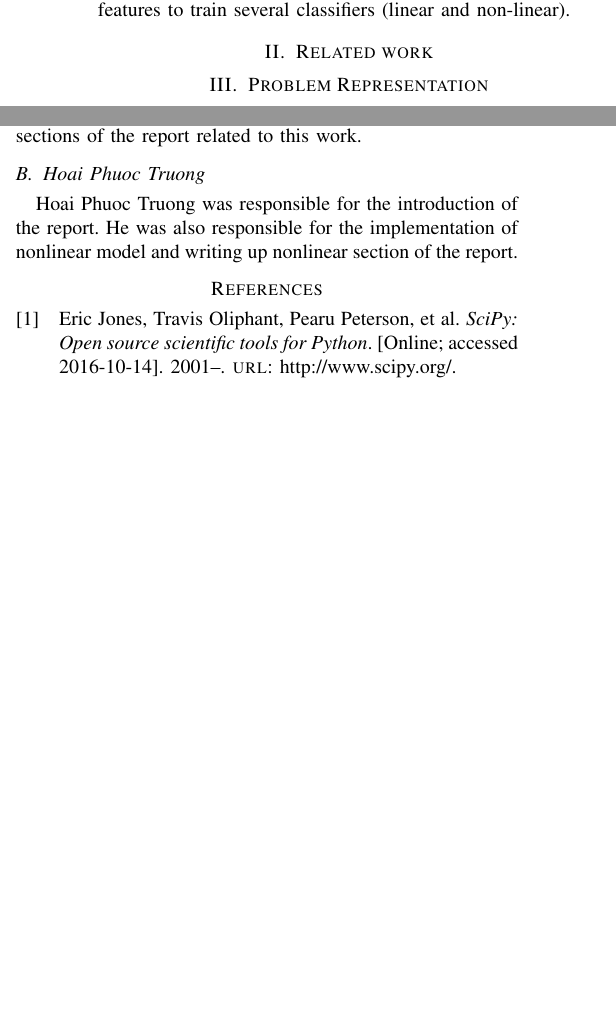
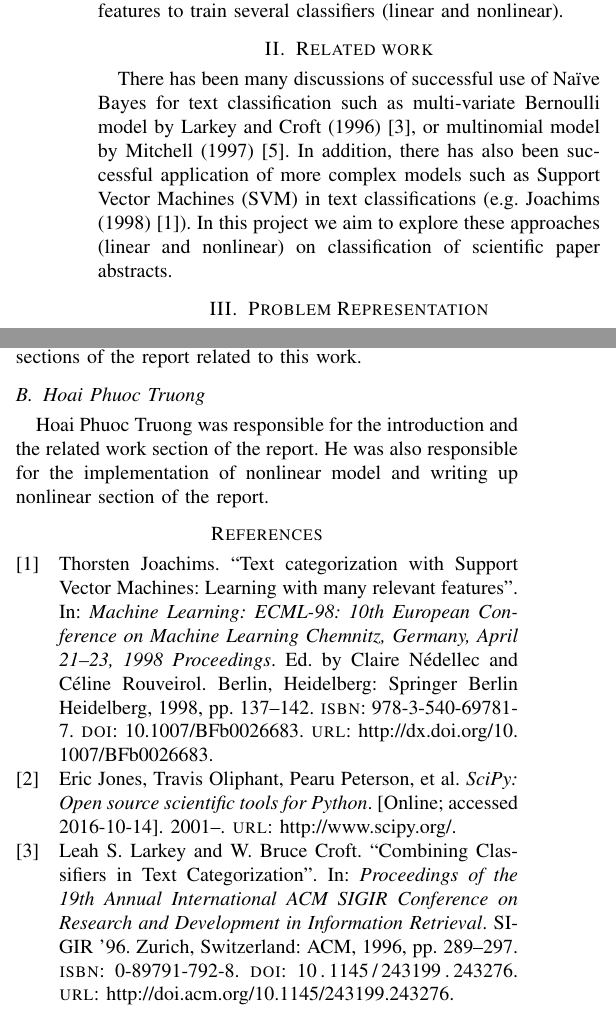
Before and after one commit to foundjem/COMP551-Fall2016-Project2, a LaTeX paper (Writeup/Writeup.ltx): two parts of the columns of pages 1 and 4 of 4 before the commit and two parts of the columns of pages 1 and 4 of 5 after it, joined at a grey line, cut so that both start at the same text, the shorter picture padded with empty space. Compiled offline with pdfLaTeX.

Commit message:
Remove references here. Add related work.

```diff
--- a/Writeup/Writeup.ltx
+++ b/Writeup/Writeup.ltx
@@ -36,12 +36,13 @@
 % Introduction
 %========================
 \section{Introduction}
-	The goal of the project is to classify abstracts from English scientific articles into 1 of 4 possible categories: statistics, math, physics and computer science using only the text in the abstracts. There were 88637 entries provided for training/validation, and 15645 entries in the test set. Our approach was to extract the text features from the abstract using Natural Language Toolkit \cite{nltk} together with Scikit-Learn library \cite{sklearn}, and then either use all or a manually selected subset of these features to train several classifiers (linear and non-linear).
+	The goal of the project is to classify abstracts from English scientific articles into 1 of 4 possible categories: statistics, math, physics and computer science using only the text in the abstracts. There were 88637 entries provided for training/validation, and 15645 entries in the test set. Our approach was to extract the text features from the abstract using Natural Language Toolkit \cite{nltk} together with Scikit-Learn library \cite{sklearn}, and then either use all or a manually selected subset of these features to train several classifiers (linear and nonlinear).
 
 %========================
 % Related Work
 %========================
 \section{Related work}
+    There has been many discussions of successful use of Na{\"\i}ve Bayes for text classification such as multi-variate Bernoulli model by Larkey and Croft (1996) \cite{larkey}, or multinomial model by Mitchell (1997) \cite{Mitchell}. In addition, there has also been successful application of more complex models such as Support Vector Machines (SVM) in text classifications (e.g. Joachims (1998) \cite{Joachims}). In this project we aim to explore these approaches (linear and nonlinear) on classification of scientific paper abstracts.
 
 %========================
 % Problem Representation
@@ -269,7 +270,7 @@ We hereby state that all the work presented in this report is that of the author
 \subsection{Christopher Glasz}
     I implemented the code for feature selection, as well as the linear model (Na\"ive Bayes) and the optional method (SVM). I also produced the code for semi-supervised learning, and the sections of the report related to this work.
 \subsection{Hoai Phuoc Truong}
-    Hoai Phuoc Truong was responsible for the introduction of the report. He was also responsible for the implementation of nonlinear model and writing up nonlinear section of the report.
+    Hoai Phuoc Truong was responsible for the introduction and the related work section of the report. He was also responsible for the implementation of nonlinear model and writing up nonlinear section of the report.
 
 
 %========================
```
Also changed, not shown: Writeup/Writeup.ltx (9 more changed lines).
